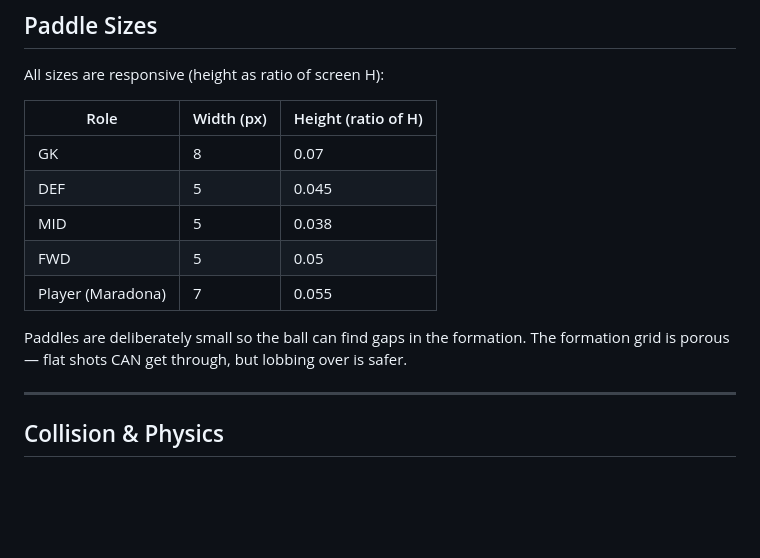
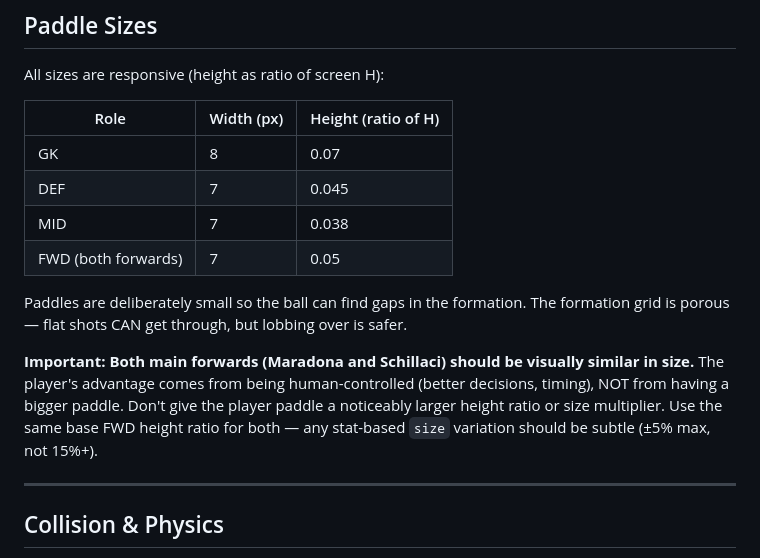
Before and after one commit to talamiram/pongball, a Markdown page: CLAUDE.md, the part around the change. GitHub-like rendering; blank space fills up the shorter version.

Commit message:
Fix forward paddle sizing: both forwards should be equal size
The player's advantage is being human-controlled, not having a bigger
paddle. Remove separate PLAYER_H_RATIO — both Maradona and Schillaci
use the same FWD base height. Stats.size variation should be ±5% max.

Co-Authored-By: Claude Opus 4.6 <noreply@anthropic.com>

```diff
--- a/CLAUDE.md
+++ b/CLAUDE.md
@@ -151,12 +151,13 @@ All sizes are responsive (height as ratio of screen H):
 | Role | Width (px) | Height (ratio of H) |
 |---|---|---|
 | GK | 8 | 0.07 |
-| DEF | 5 | 0.045 |
-| MID | 5 | 0.038 |
-| FWD | 5 | 0.05 |
-| Player (Maradona) | 7 | 0.055 |
+| DEF | 7 | 0.045 |
+| MID | 7 | 0.038 |
+| FWD (both forwards) | 7 | 0.05 |
 
 Paddles are deliberately small so the ball can find gaps in the formation. The formation grid is porous — flat shots CAN get through, but lobbing over is safer.
+
+**Important: Both main forwards (Maradona and Schillaci) should be visually similar in size.** The player's advantage comes from being human-controlled (better decisions, timing), NOT from having a bigger paddle. Don't give the player paddle a noticeably larger height ratio or size multiplier. Use the same base FWD height ratio for both — any stat-based `size` variation should be subtle (±5% max, not 15%+).
 
 ---
 
```
